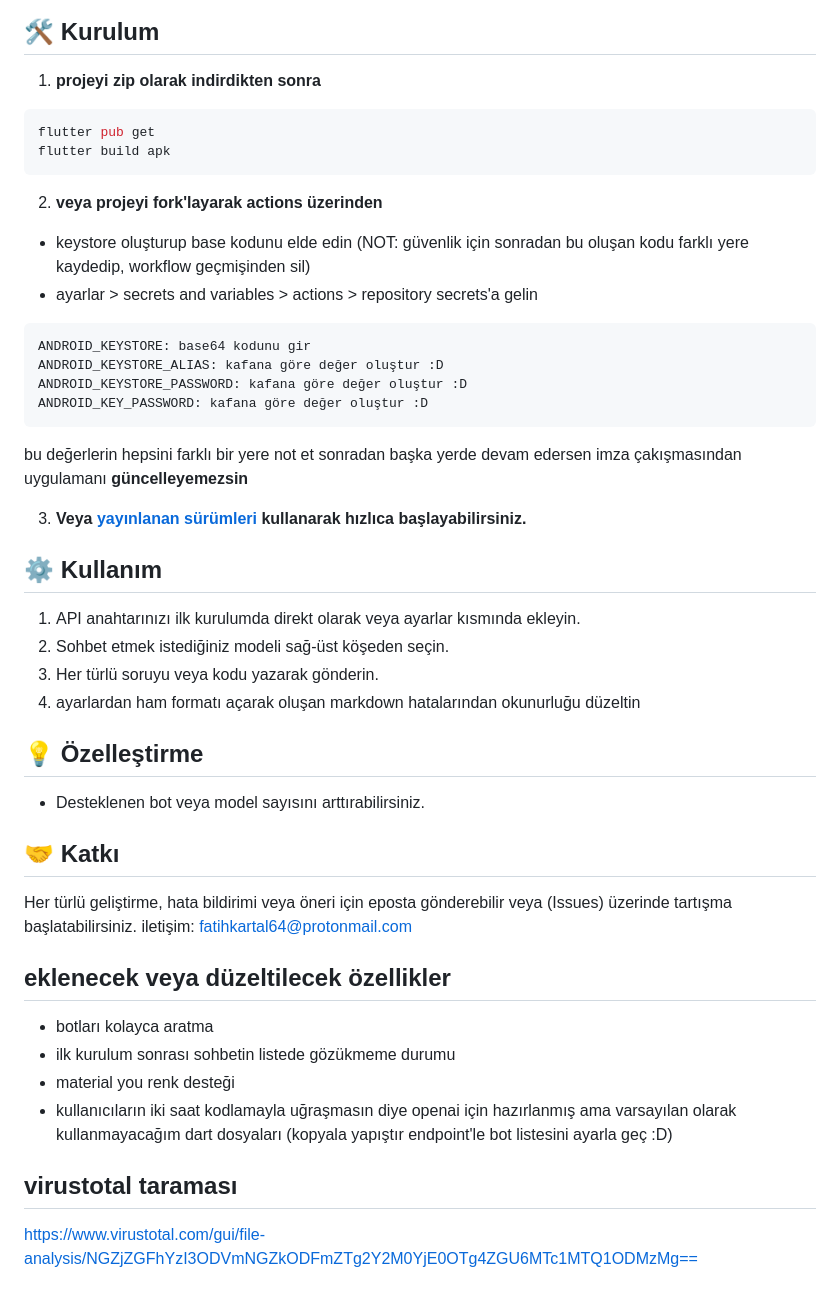
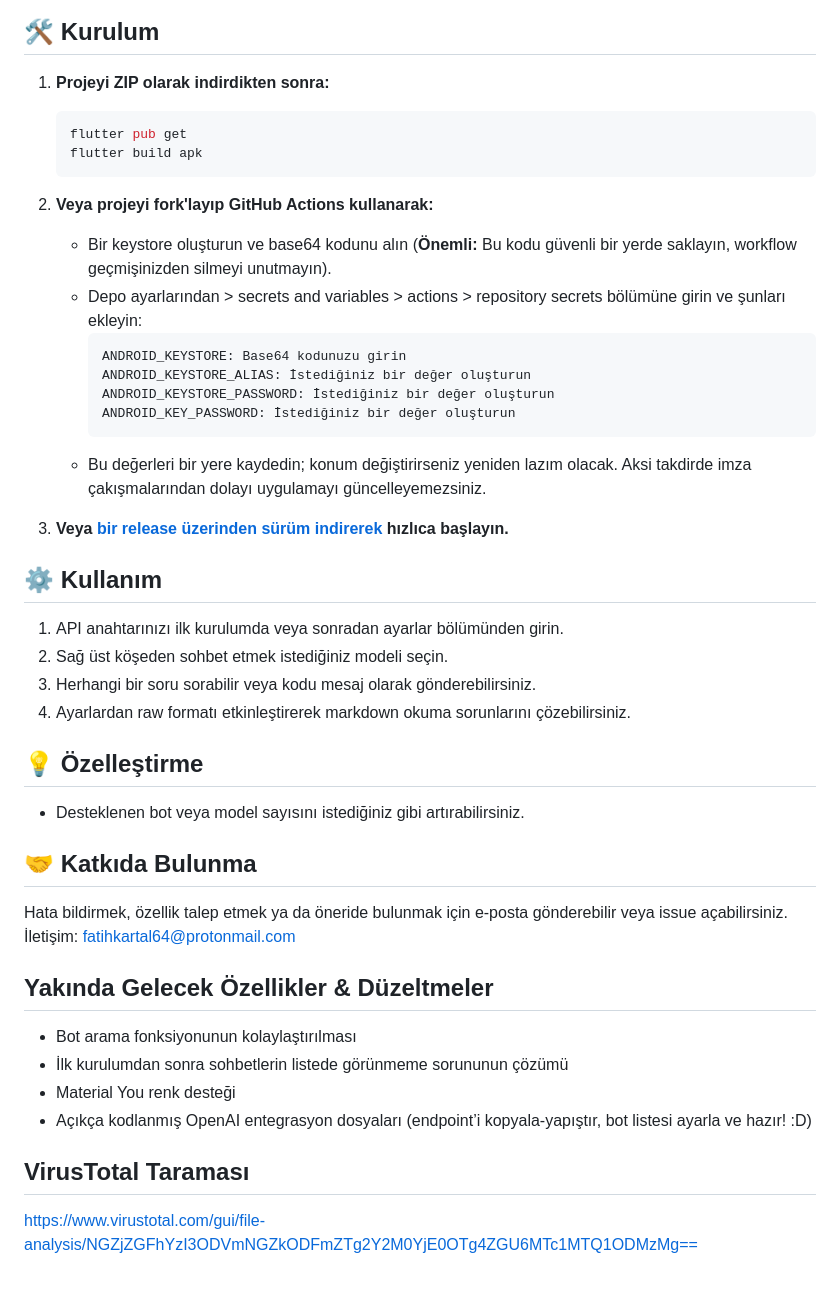
Before and after one commit to bruhmomentumtr/flutterai, a Markdown page: README_TURKISH.md, the part around one of its changes. Drawn GitHub-style.

````diff
--- a/README_TURKISH.md
+++ b/README_TURKISH.md
@@ -33,44 +33,48 @@ Bu proje, aslında 20 dolar gibi bir fiyatı ödememek için alternatif ararken
 
 ## 🛠️ Kurulum
-1) **projeyi zip olarak indirdikten sonra**
-```bash
-flutter pub get
-flutter build apk
-```
-2) **veya projeyi fork'layarak actions üzerinden**
-- keystore oluşturup base kodunu elde edin (NOT: güvenlik için sonradan bu oluşan kodu farklı yere kaydedip, workflow geçmişinden sil)
-- ayarlar > secrets and variables > actions > repository secrets'a gelin
-```bash
-ANDROID_KEYSTORE: base64 kodunu gir
-ANDROID_KEYSTORE_ALIAS: kafana göre değer oluştur :D
-ANDROID_KEYSTORE_PASSWORD: kafana göre değer oluştur :D
-ANDROID_KEY_PASSWORD: kafana göre değer oluştur :D
-```
-bu değerlerin hepsini farklı bir yere not et sonradan başka yerde devam edersen imza çakışmasından uygulamanı **güncelleyemezsin**
 
-3) **Veya [yayınlanan sürümleri](https://github.com/bruhmomentumtr/flutterai/releases) kullanarak hızlıca başlayabilirsiniz.**
+1. **Projeyi ZIP olarak indirdikten sonra:**
+   ```bash
+   flutter pub get
+   flutter build apk
+   ```
+
+2. **Veya projeyi fork'layıp GitHub Actions kullanarak:**
+   - Bir keystore oluşturun ve base64 kodunu alın (**Önemli:** Bu kodu güvenli bir yerde saklayın, workflow geçmişinizden silmeyi unutmayın).
+   - Depo ayarlarından > secrets and variables > actions > repository secrets bölümüne girin ve şunları ekleyin:
+     ```
+     ANDROID_KEYSTORE: Base64 kodunuzu girin
+     ANDROID_KEYSTORE_ALIAS: İstediğiniz bir değer oluşturun
+     ANDROID_KEYSTORE_PASSWORD: İstediğiniz bir değer oluşturun
+     ANDROID_KEY_PASSWORD: İstediğiniz bir değer oluşturun
+     ```
+   - Bu değerleri bir yere kaydedin; konum değiştirirseniz yeniden lazım olacak. Aksi takdirde imza çakışmalarından dolayı uygulamayı güncelleyemezsiniz.
+
+3. **Veya [bir release üzerinden sürüm indirerek](https://github.com/bruhmomentumtr/flutterai/releases) hızlıca başlayın.**
 
 ## ⚙️ Kullanım
 
-1. API anahtarınızı ilk kurulumda direkt olarak veya ayarlar kısmında ekleyin.
-2. Sohbet etmek istediğiniz modeli sağ-üst köşeden seçin.
-3. Her türlü soruyu veya kodu yazarak gönderin.
-4. ayarlardan ham formatı açarak oluşan markdown hatalarından okunurluğu düzeltin
+1. API anahtarınızı ilk kurulumda veya sonradan ayarlar bölümünden girin.
+2. Sağ üst köşeden sohbet etmek istediğiniz modeli seçin.
+3. Herhangi bir soru sorabilir veya kodu mesaj olarak gönderebilirsiniz.
+4. Ayarlardan raw formatı etkinleştirerek markdown okuma sorunlarını çözebilirsiniz.
 
 ## 💡 Özelleştirme
 
-- Desteklenen bot veya model sayısını arttırabilirsiniz.
+- Desteklenen bot veya model sayısını istediğiniz gibi artırabilirsiniz.
 
-## 🤝 Katkı
+## 🤝 Katkıda Bulunma
 
-Her türlü geliştirme, hata bildirimi veya öneri için eposta gönderebilir veya (Issues) üzerinde tartışma başlatabilirsiniz.
-iletişim: fatihkartal64@protonmail.com
+Hata bildirmek, özellik talep etmek ya da öneride bulunmak için e-posta gönderebilir veya issue açabilirsiniz.
+İletişim: fatihkartal64@protonmail.com
 
-## eklenecek veya düzeltilecek özellikler
-- botları kolayca aratma
-- ilk kurulum sonrası sohbetin listede gözükmeme durumu
-- material you renk desteği
-- kullanıcıların iki saat kodlamayla uğraşmasın diye openai için hazırlanmış ama varsayılan olarak kullanmayacağım dart dosyaları (kopyala yapıştır endpoint'le bot listesini ayarla geç :D)
+## Yakında Gelecek Özellikler & Düzeltmeler
 
-## virustotal taraması
+- Bot arama fonksiyonunun kolaylaştırılması
+- İlk kurulumdan sonra sohbetlerin listede görünmeme sorununun çözümü
+- Material You renk desteği
+- Açıkça kodlanmış OpenAI entegrasyon dosyaları (endpoint’i kopyala-yapıştır, bot listesi ayarla ve hazır! :D)
+
+## VirusTotal Taraması
+
 https://www.virustotal.com/gui/file-analysis/NGZjZGFhYzI3ODVmNGZkODFmZTg2Y2M0YjE0OTg4ZGU6MTc1MTQ1ODMzMg==
````
Also changed, not shown: other parts of README_TURKISH.md (+17 -17 lines).
